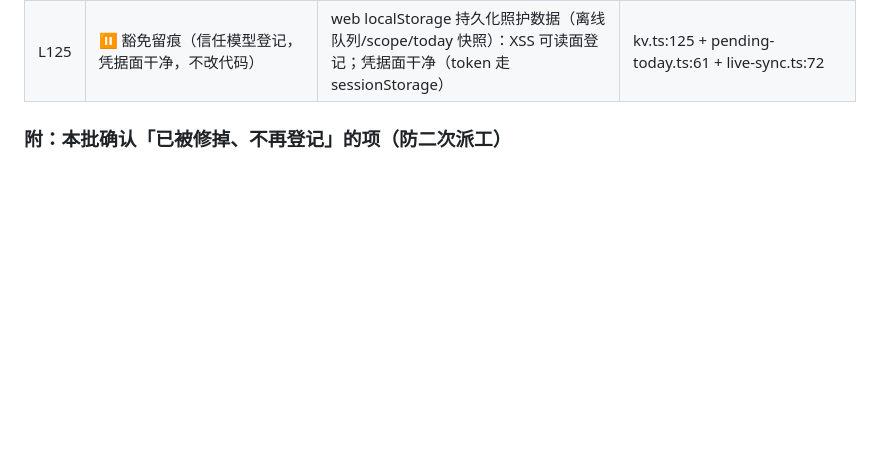
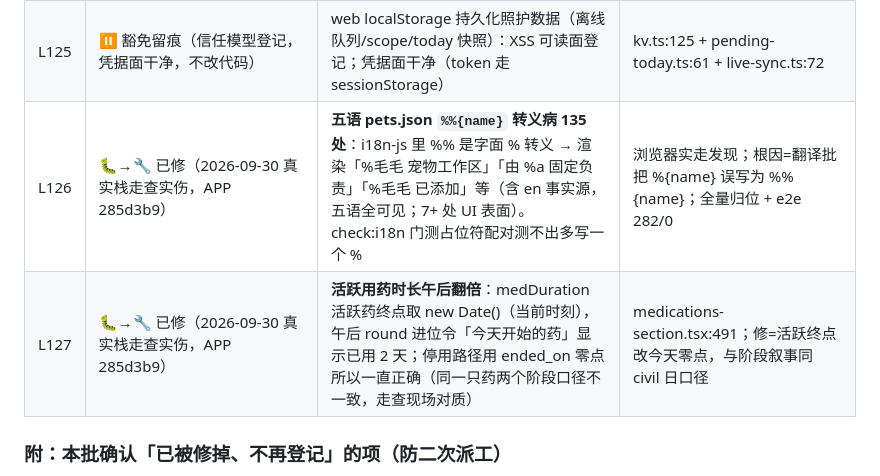
Before and after one commit to Jindequan/joinplanet.pet, a Markdown page: docs/DEFECT-LEDGER.md, the part around the change. GitHub-like rendering; blank space fills up the shorter version.

Commit message:
docs(ledger): L126/L127 真实栈走查实伤登记即销号（%%转义病+用药时长午后翻倍）

```diff
--- a/docs/DEFECT-LEDGER.md
+++ b/docs/DEFECT-LEDGER.md
@@ -254,6 +254,8 @@
 | L123 | 🔧 已修（2026-09-30 v1.1.1，14e42b0，口令字符集校验非 -v 绑定——口令不进 argv 红线）| bootstrap-root.sh：密码内插进 psql heredoc SQL（自/env 输入非外部，形态问题）+ APNs .p8 注释 0600 实际 0640 漂移 | deploy/bootstrap-root.sh:111-127,61-62 |
 | L124 | 🔧 已修（2026-09-30 v1.1.1，14e42b0，PLANET_SKIP_PREFLIGHT=1 应急通道）| prod-preflight.sh 未接任何自动化（CI 只跑 production-smoke），纯手动闸与 env.example 宣称不符 | scripts/prod-preflight.sh + deploy 脚本 |
 | L125 | ⏸ 豁免留痕（信任模型登记，凭据面干净，不改代码）| web localStorage 持久化照护数据（离线队列/scope/today 快照）：XSS 可读面登记；凭据面干净（token 走 sessionStorage） | kv.ts:125 + pending-today.ts:61 + live-sync.ts:72 |
+| L126 | 🐛→🔧 已修（2026-09-30 真实栈走查实伤，APP 285d3b9） | **五语 pets.json `%%{name}` 转义病 135 处**：i18n-js 里 %% 是字面 % 转义 → 渲染「%毛毛 宠物工作区」「由 %a 固定负责」「%毛毛 已添加」等（含 en 事实源，五语全可见；7+ 处 UI 表面）。check:i18n 门测占位符配对测不出多写一个 % | 浏览器实走发现；根因=翻译批把 %{name} 误写为 %%{name}；全量归位 + e2e 282/0 |
+| L127 | 🐛→🔧 已修（2026-09-30 真实栈走查实伤，APP 285d3b9） | **活跃用药时长午后翻倍**：medDuration 活跃药终点取 new Date()（当前时刻），午后 round 进位令「今天开始的药」显示已用 2 天；停用路径用 ended_on 零点所以一直正确（同一只药两个阶段口径不一致，走查现场对质） | medications-section.tsx:491；修=活跃终点改今天零点，与阶段叙事同 civil 日口径 |
 
 ### 附：本批确认「已被修掉、不再登记」的项（防二次派工）
 
```
